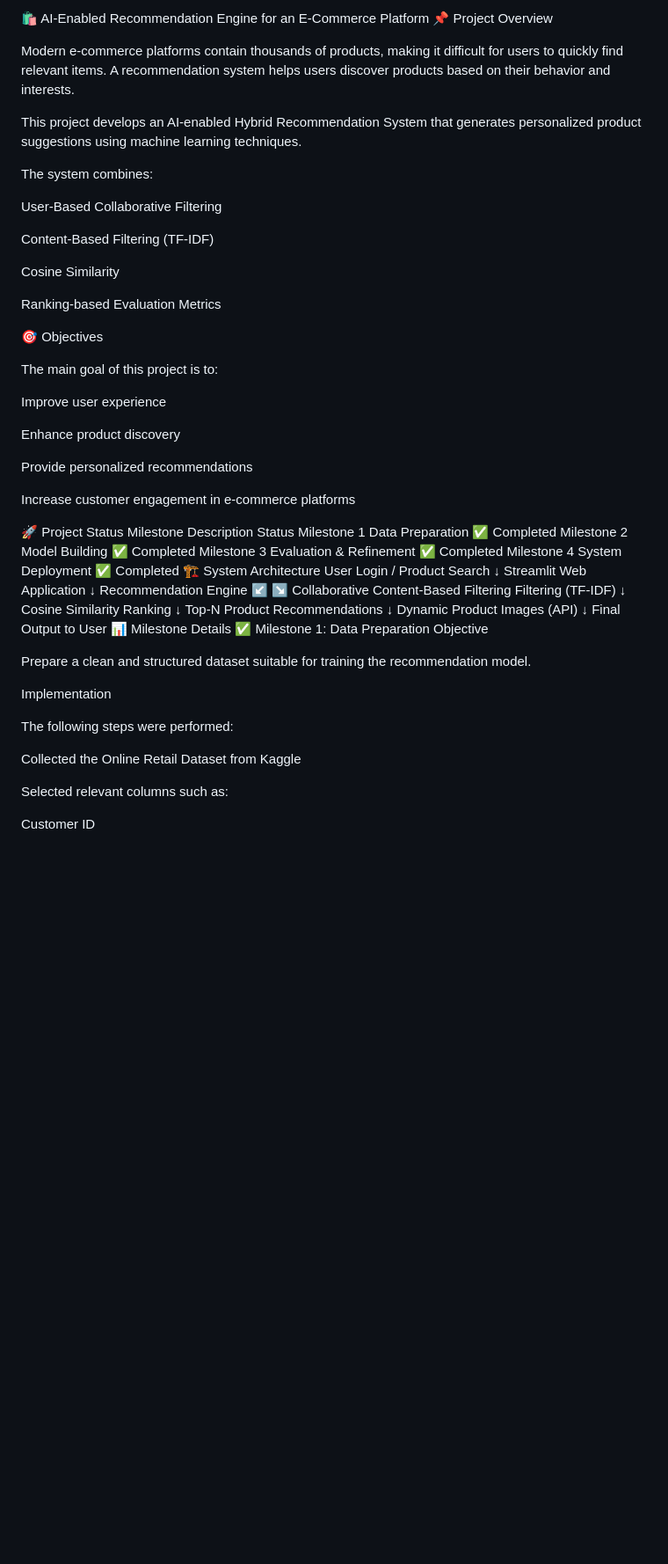
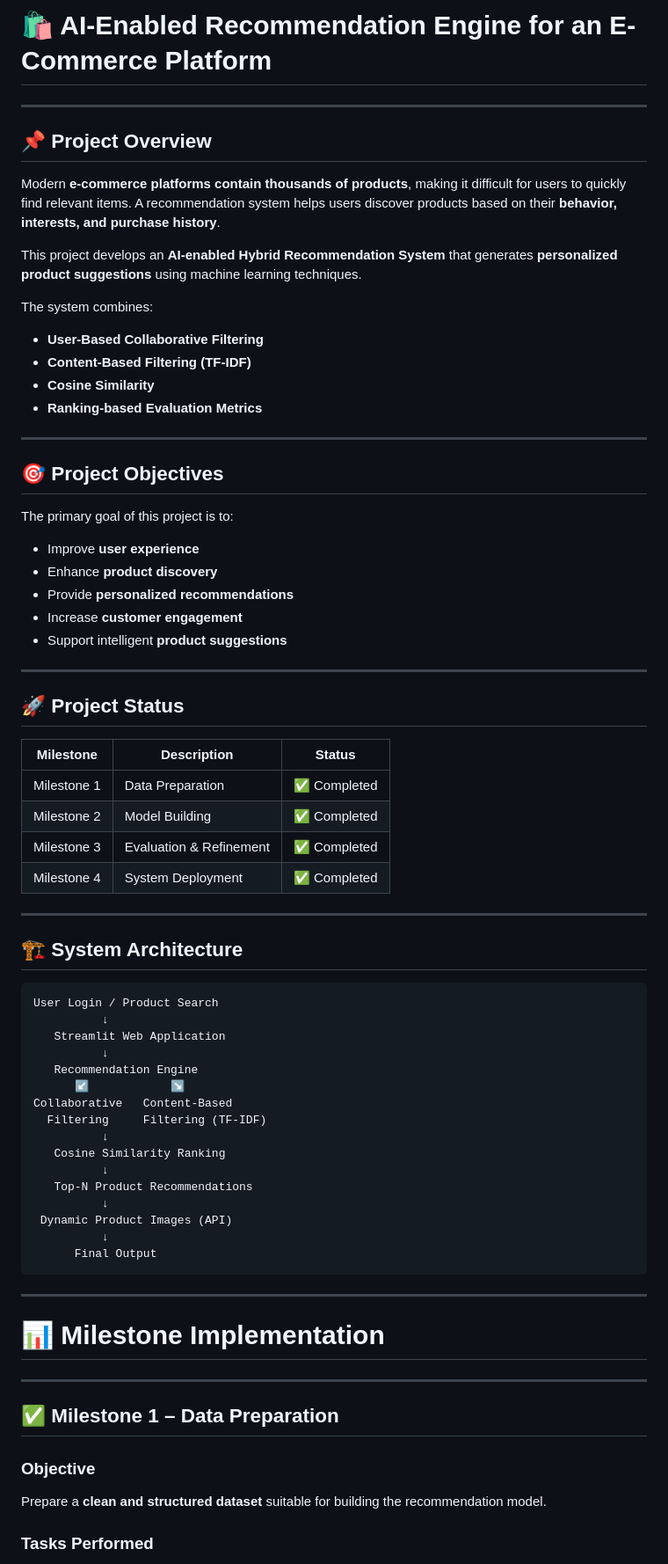
Before and after one commit to devoloperMadhuja/AI-Enabled-Recommendation-Engine-for-an-E-commerce-Platform, a Markdown page: README.md, the part around one of its changes. Shown at 88% size. Drawn GitHub-style; blank space fills up the shorter version.

````diff
--- a/README.md
+++ b/README.md
@@ -1,68 +1,76 @@
-🛍️ AI-Enabled Recommendation Engine for an E-Commerce Platform
-📌 Project Overview
+# 🛍️ AI-Enabled Recommendation Engine for an E-Commerce Platform
 
-Modern e-commerce platforms contain thousands of products, making it difficult for users to quickly find relevant items. A recommendation system helps users discover products based on their behavior and interests.
+---
 
-This project develops an AI-enabled Hybrid Recommendation System that generates personalized product suggestions using machine learning techniques.
+## 📌 Project Overview
+
+Modern **e-commerce platforms contain thousands of products**, making it difficult for users to quickly find relevant items. A recommendation system helps users discover products based on their **behavior, interests, and purchase history**.
+
+This project develops an **AI-enabled Hybrid Recommendation System** that generates **personalized product suggestions** using machine learning techniques.
 
 The system combines:
 
-User-Based Collaborative Filtering
+- **User-Based Collaborative Filtering**
+- **Content-Based Filtering (TF-IDF)**
+- **Cosine Similarity**
+- **Ranking-based Evaluation Metrics**
 
-Content-Based Filtering (TF-IDF)
+---
 
-Cosine Similarity
+## 🎯 Project Objectives
 
-Ranking-based Evaluation Metrics
+The primary goal of this project is to:
 
-🎯 Objectives
+- Improve **user experience**
+- Enhance **product discovery**
+- Provide **personalized recommendations**
+- Increase **customer engagement**
+- Support intelligent **product suggestions**
 
-The main goal of this project is to:
+---
 
-Improve user experience
+## 🚀 Project Status
 
-Enhance product discovery
+| Milestone | Description | Status |
+|----------|-------------|--------|
+| Milestone 1 | Data Preparation | ✅ Completed |
+| Milestone 2 | Model Building | ✅ Completed |
+| Milestone 3 | Evaluation & Refinement | ✅ Completed |
+| Milestone 4 | System Deployment | ✅ Completed |
 
-Provide personalized recommendations
+---
 
-Increase customer engagement in e-commerce platforms
+## 🏗 System Architecture
 
-🚀 Project Status
-Milestone	Description	Status
-Milestone 1	Data Preparation	✅ Completed
-Milestone 2	Model Building	✅ Completed
-Milestone 3	Evaluation & Refinement	✅ Completed
-Milestone 4	System Deployment	✅ Completed
-🏗 System Architecture
+```
 User Login / Product Search
-        ↓
-Streamlit Web Application
-        ↓
-Recommendation Engine
-   ↙                ↘
-Collaborative     Content-Based
-Filtering         Filtering (TF-IDF)
-        ↓
-Cosine Similarity Ranking
-        ↓
-Top-N Product Recommendations
-        ↓
-Dynamic Product Images (API)
-        ↓
-Final Output to User
-📊 Milestone Details
-✅ Milestone 1: Data Preparation
-Objective
+          ↓
+   Streamlit Web Application
+          ↓
+   Recommendation Engine
+      ↙            ↘
+Collaborative   Content-Based
+  Filtering     Filtering (TF-IDF)
+          ↓
+   Cosine Similarity Ranking
+          ↓
+   Top-N Product Recommendations
+          ↓
+ Dynamic Product Images (API)
+          ↓
+      Final Output
+```
 
-Prepare a clean and structured dataset suitable for training the recommendation model.
+---
 
-Implementation
+# 📊 Milestone Implementation
 
-The following steps were performed:
+---
 
-Collected the Online Retail Dataset from Kaggle
+## ✅ Milestone 1 – Data Preparation
 
-Selected relevant columns such as:
+### Objective
+Prepare a **clean and structured dataset** suitable for building the recommendation model.
 
-Customer ID
+### Tasks Performed
 
````
Also changed, not shown: other parts of README.md (+111 -138 lines).
